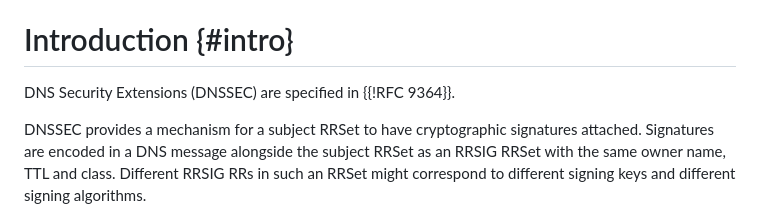
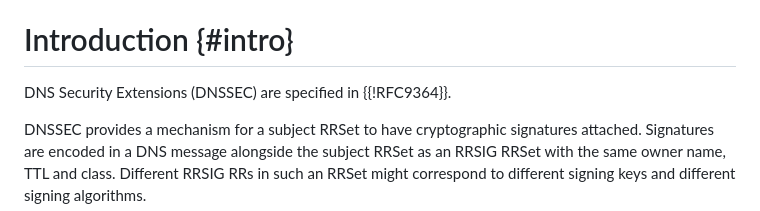
Before and after one commit to ableyjoe/draft-jabley-dnsop-local-signing-algorithm-policy, a Markdown page: draft-jabley-dnsop-local-signing-algorithm-policy.md, the part around the change. Rendered like a GitHub page.

Commit message:
fix a reference

```diff
--- a/draft-jabley-dnsop-local-signing-algorithm-policy.md
+++ b/draft-jabley-dnsop-local-signing-algorithm-policy.md
@@ -63,7 +63,7 @@ been applied to response validation.
 
 # Introduction {#intro}
 
-DNS Security Extensions (DNSSEC) are specified in {{!RFC 9364}}.
+DNS Security Extensions (DNSSEC) are specified in {{!RFC9364}}.
 
 DNSSEC provides a mechanism for a subject RRSet to have cryptographic
 signatures attached. Signatures are encoded in a DNS message alongside
```
